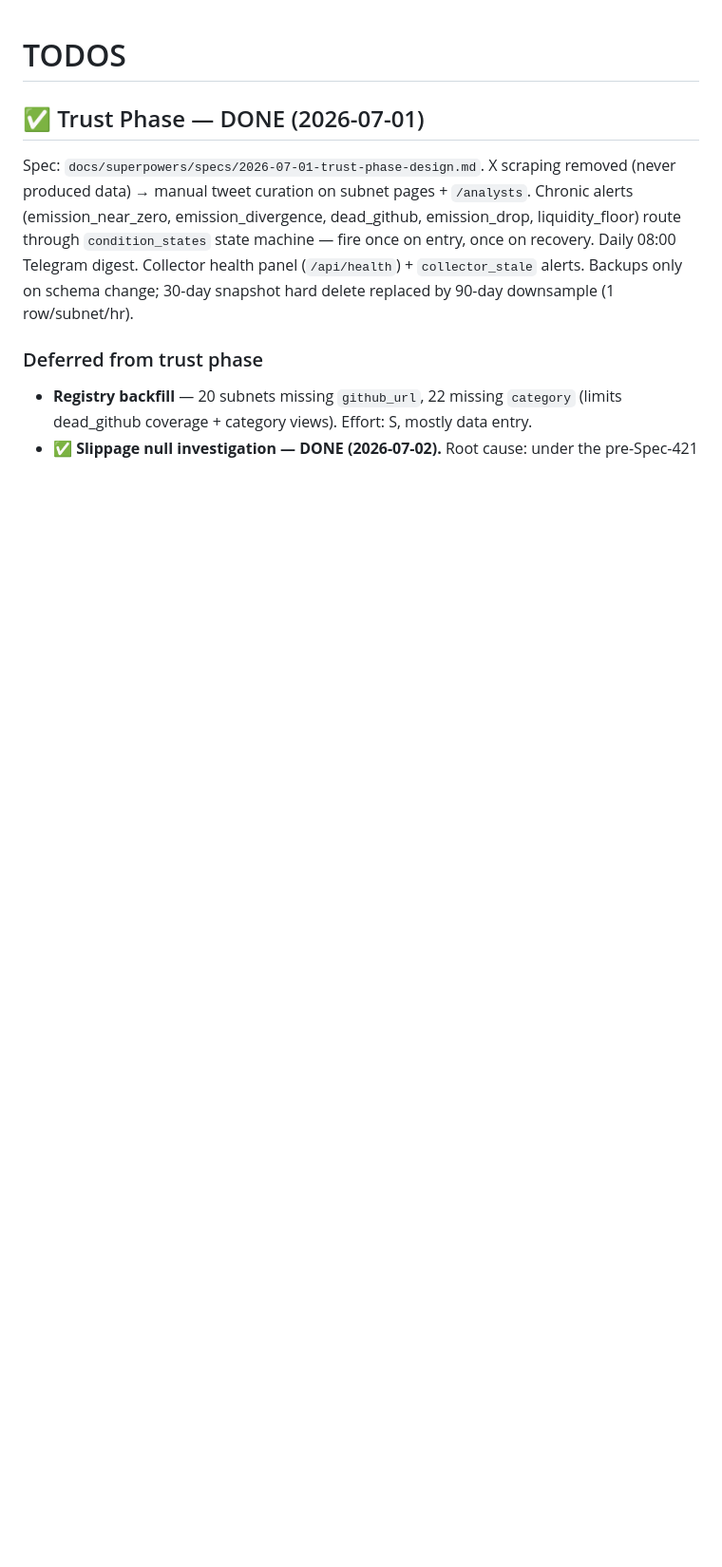
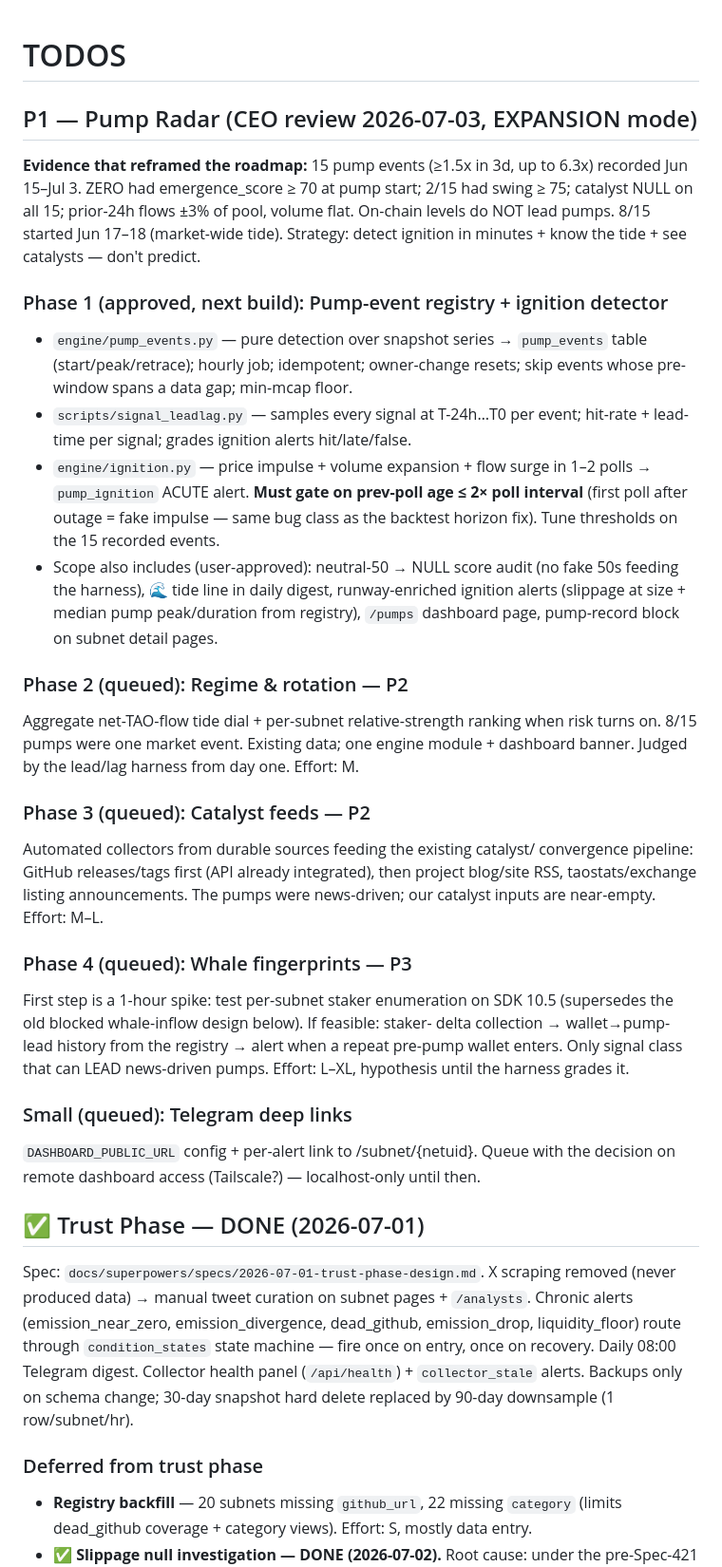
Before and after one commit to Jeremya/bittensor-subnet-watcher, a Markdown page: TODOS.md, the part around the change. Shown at 95% size. Drawn GitHub-style; blank space fills up the shorter version.

Commit message:
docs: record pump radar roadmap from CEO review
Co-Authored-By: Claude Fable 5 <noreply@anthropic.com>

```diff
--- a/TODOS.md
+++ b/TODOS.md
@@ -1,4 +1,49 @@
 # TODOS
+
+## P1 — Pump Radar (CEO review 2026-07-03, EXPANSION mode)
+
+**Evidence that reframed the roadmap:** 15 pump events (≥1.5x in 3d, up to 6.3x)
+recorded Jun 15–Jul 3. ZERO had emergence_score ≥ 70 at pump start; 2/15 had
+swing ≥ 75; catalyst NULL on all 15; prior-24h flows ±3% of pool, volume flat.
+On-chain levels do NOT lead pumps. 8/15 started Jun 17–18 (market-wide tide).
+Strategy: detect ignition in minutes + know the tide + see catalysts — don't predict.
+
+### Phase 1 (approved, next build): Pump-event registry + ignition detector
+- `engine/pump_events.py` — pure detection over snapshot series → `pump_events`
+  table (start/peak/retrace); hourly job; idempotent; owner-change resets;
+  skip events whose pre-window spans a data gap; min-mcap floor.
+- `scripts/signal_leadlag.py` — samples every signal at T-24h…T0 per event;
+  hit-rate + lead-time per signal; grades ignition alerts hit/late/false.
+- `engine/ignition.py` — price impulse + volume expansion + flow surge in 1–2
+  polls → `pump_ignition` ACUTE alert. **Must gate on prev-poll age ≤ 2× poll
+  interval** (first poll after outage = fake impulse — same bug class as the
+  backtest horizon fix). Tune thresholds on the 15 recorded events.
+- Scope also includes (user-approved): neutral-50 → NULL score audit (no fake
+  50s feeding the harness), 🌊 tide line in daily digest, runway-enriched
+  ignition alerts (slippage at size + median pump peak/duration from registry),
+  `/pumps` dashboard page, pump-record block on subnet detail pages.
+
+### Phase 2 (queued): Regime & rotation — P2
+Aggregate net-TAO-flow tide dial + per-subnet relative-strength ranking when
+risk turns on. 8/15 pumps were one market event. Existing data; one engine
+module + dashboard banner. Judged by the lead/lag harness from day one. Effort: M.
+
+### Phase 3 (queued): Catalyst feeds — P2
+Automated collectors from durable sources feeding the existing catalyst/
+convergence pipeline: GitHub releases/tags first (API already integrated),
+then project blog/site RSS, taostats/exchange listing announcements. The pumps
+were news-driven; our catalyst inputs are near-empty. Effort: M–L.
+
+### Phase 4 (queued): Whale fingerprints — P3
+First step is a 1-hour spike: test per-subnet staker enumeration on SDK 10.5
+(supersedes the old blocked whale-inflow design below). If feasible: staker-
+delta collection → wallet→pump-lead history from the registry → alert when a
+repeat pre-pump wallet enters. Only signal class that can LEAD news-driven
+pumps. Effort: L–XL, hypothesis until the harness grades it.
+
+### Small (queued): Telegram deep links
+`DASHBOARD_PUBLIC_URL` config + per-alert link to /subnet/{netuid}. Queue with
+the decision on remote dashboard access (Tailscale?) — localhost-only until then.
 
 ## ✅ Trust Phase — DONE (2026-07-01)
 Spec: `docs/superpowers/specs/2026-07-01-trust-phase-design.md`.
```
